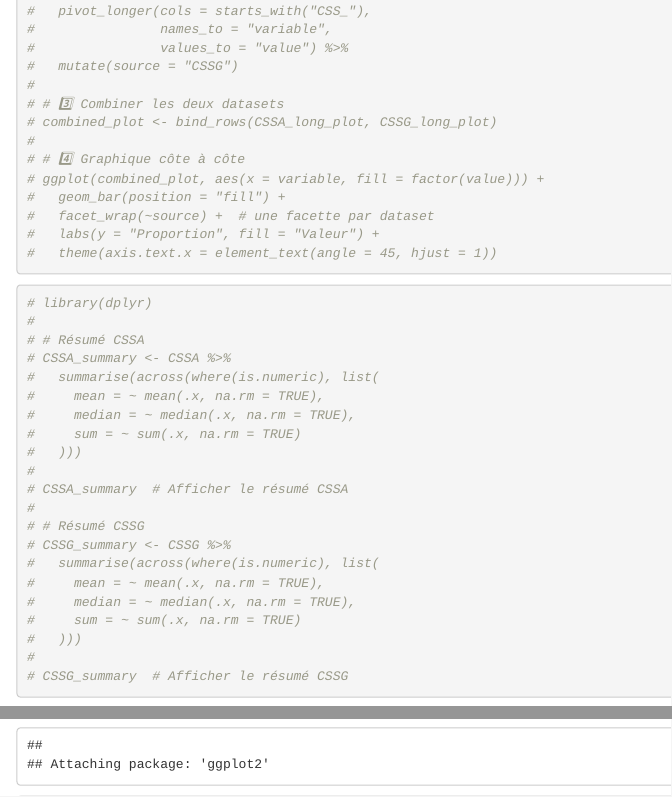
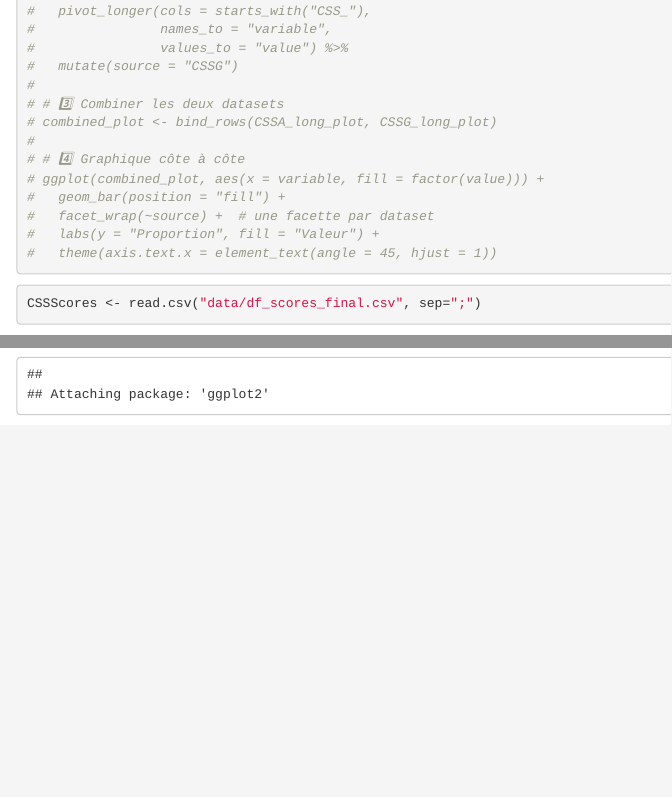
Before and after one commit to Manamalo/Soutenance_Rstudio, an R Markdown document (SDRC_BA.Rmd): the page in a window 1100 px wide, from 1020 px down, and a second part further down, joined at a grey line. Rendered offline with R 4.5, knitr and Pandoc, with nearby package versions; some code elsewhere in the file could not run offline.

````diff
--- a/SDRC_BA.Rmd
+++ b/SDRC_BA.Rmd
@@ -60,32 +60,6 @@
 
 
 ```{r}
-# library(dplyr)
-#
-# # Résumé CSSA
-# CSSA_summary <- CSSA %>%
-#   summarise(across(where(is.numeric), list(
-#     mean = ~ mean(.x, na.rm = TRUE),
-#     median = ~ median(.x, na.rm = TRUE),
-#     sum = ~ sum(.x, na.rm = TRUE)
-#   )))
-#
-# CSSA_summary  # Afficher le résumé CSSA
-#
-# # Résumé CSSG
-# CSSG_summary <- CSSG %>%
-#   summarise(across(where(is.numeric), list(
-#     mean = ~ mean(.x, na.rm = TRUE),
-#     median = ~ median(.x, na.rm = TRUE),
-#     sum = ~ sum(.x, na.rm = TRUE)
-#   )))
-#
-# CSSG_summary  # Afficher le résumé CSSG
-```
-
-
-
-```{r}
 CSSScores <- read.csv("data/df_scores_final.csv", sep=";")
 
 head(CSSScores)
````
Also changed, not shown: SDRC_BA.Rmd (26 more changed lines).
